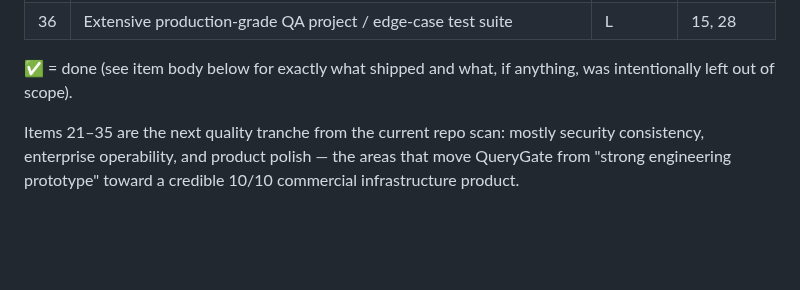
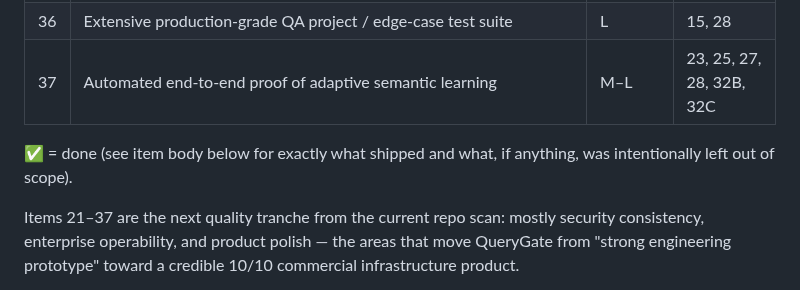
Before and after one commit to AmitNakash95/querygate, a Markdown page: TODO.md, the part around one of its changes. Rendered like a GitHub page; blank space fills up the shorter version.

```diff
--- a/TODO.md
+++ b/TODO.md
@@ -66,11 +66,12 @@ order-of-magnitude, not commitments.
 | 34 | ✅ Interactive mocked HTML product sandbox | M | — |
 | 35 | ✅ Agent-visible capacity waiting, progress, and cancellation (phase 1: caller-tunable queue_mode/wait_timeout_seconds, admission id, metrics/audit; phase 2: queue-depth caps + Redis-backed cross-replica admission state; phase 3: progress notifications, REST 202+cancel, mid-queue cancellation, 429 evaluation not started) | L | 9, 12, 15, 20 |
 | 36 | Extensive production-grade QA project / edge-case test suite | L | 15, 28 |
+| 37 | Automated end-to-end proof of adaptive semantic learning | M–L | 23, 25, 27, 28, 32B, 32C |
 
 ✅ = done (see item body below for exactly what shipped and what, if
 anything, was intentionally left out of scope).
 
-Items 21–35 are the next quality tranche from the current repo scan: mostly
+Items 21–37 are the next quality tranche from the current repo scan: mostly
 security consistency, enterprise operability, and product polish — the
 areas that move QueryGate from "strong engineering prototype" toward a
 credible 10/10 commercial infrastructure product.
```
Also changed, not shown: other parts of TODO.md (+56 -0 lines).
